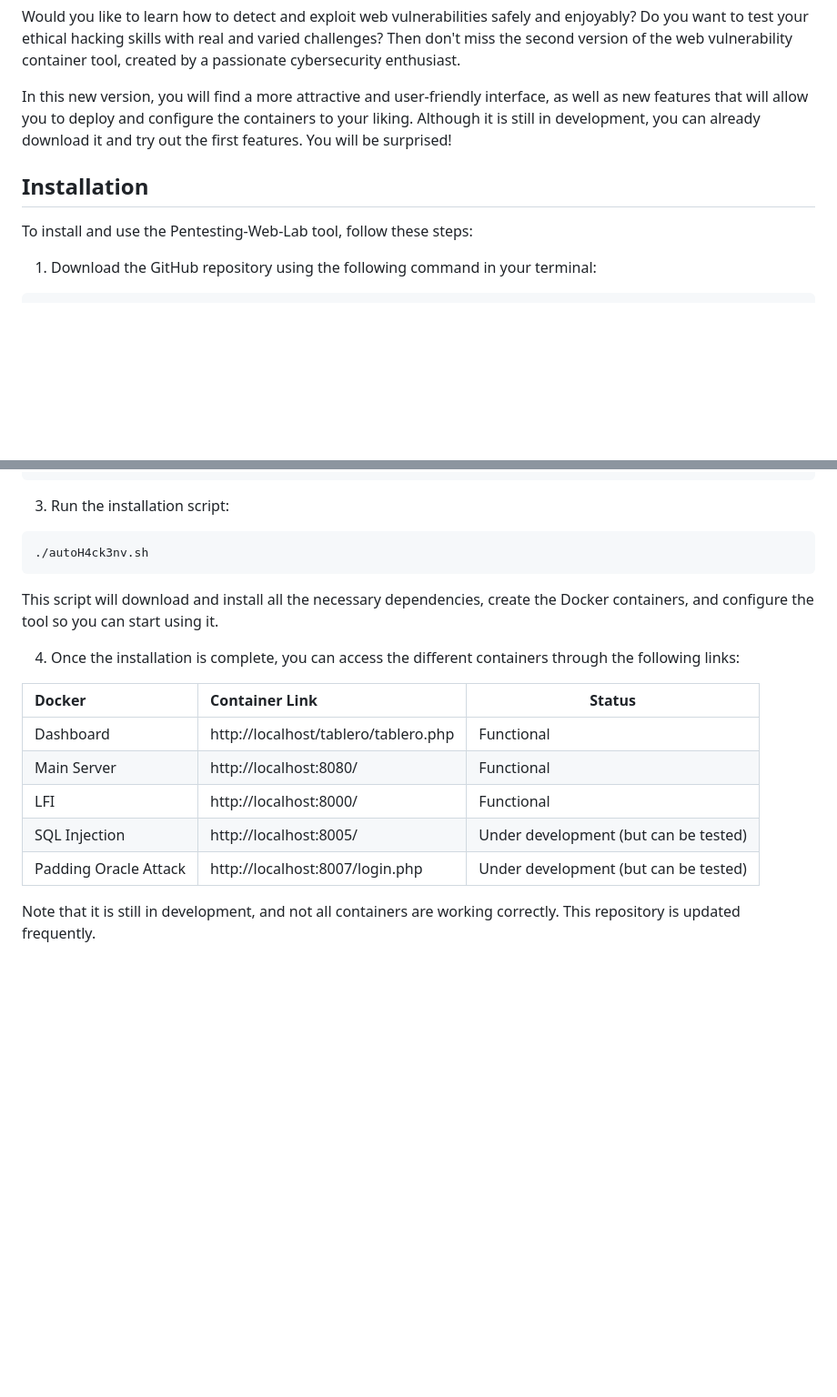
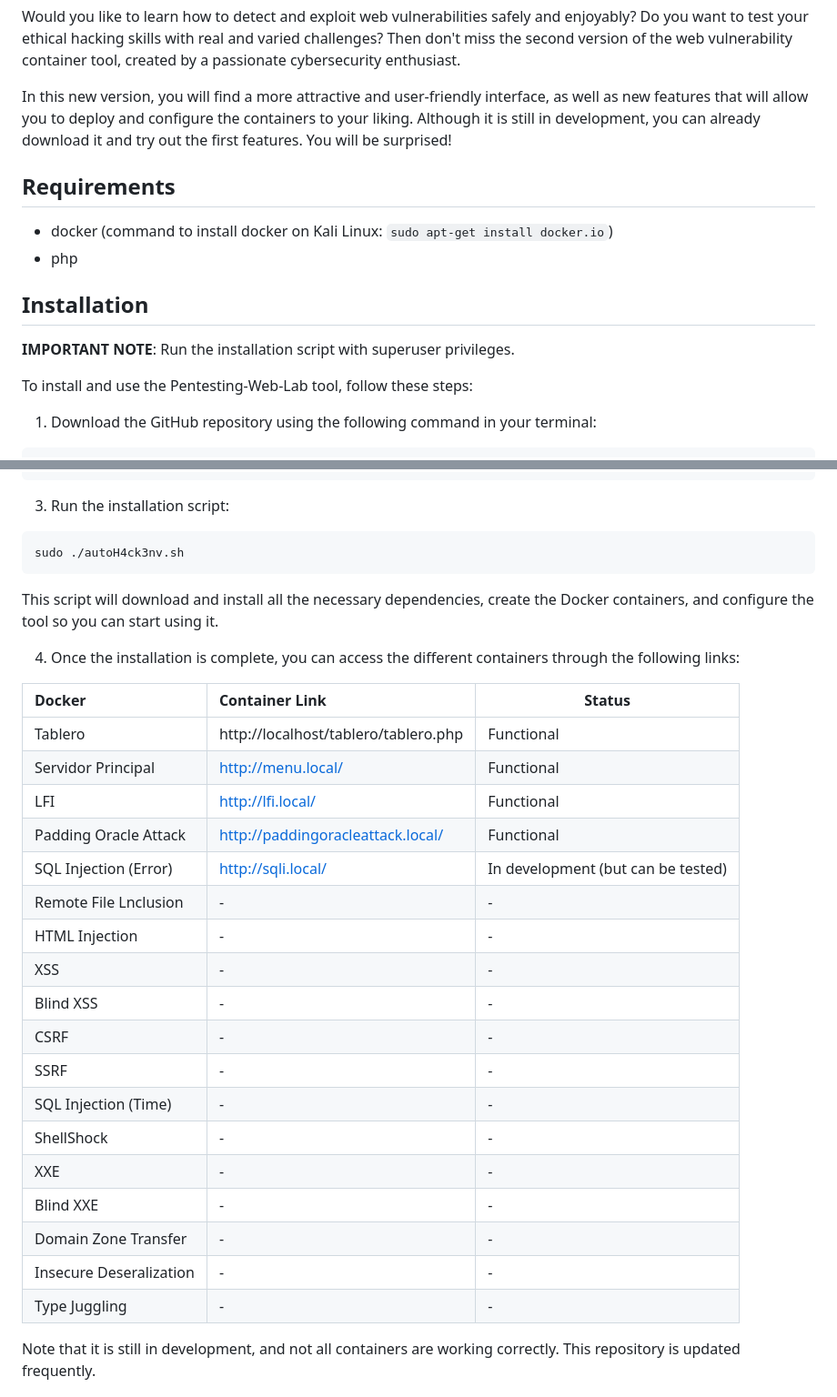
Before and after one commit to sil3ntH4ck3r/WebVulnLab, a Markdown page: README_en.md, 2 parts joined by grey strips. Shown at 91% size. Rendered like a GitHub page; blank space fills up the shorter version.

Commit message:
Actualizando README_en.md

````diff
--- a/README_en.md
+++ b/README_en.md
@@ -8,7 +8,14 @@ Would you like to learn how to detect and exploit web vulnerabilities safely and
 
 In this new version, you will find a more attractive and user-friendly interface, as well as new features that will allow you to deploy and configure the containers to your liking. Although it is still in development, you can already download it and try out the first features. You will be surprised!
 
+## Requirements
+
+- docker (command to install docker on Kali Linux: `sudo apt-get install docker.io`)
+- php
+
 ## Installation
+
+**IMPORTANT NOTE**: Run the installation script with superuser privileges.
 
 To install and use the Pentesting-Web-Lab tool, follow these steps:
 
@@ -34,20 +41,33 @@ chmod +x autoH4ck3nv.sh
 3. Run the installation script:
 
 ```bash
-./autoH4ck3nv.sh
+sudo ./autoH4ck3nv.sh
 ```
 
 This script will download and install all the necessary dependencies, create the Docker containers, and configure the tool so you can start using it.
 
 4. Once the installation is complete, you can access the different containers through the following links:
 
-| Docker               | Container Link                             |Status                                 |
-|:---------------------|:-------------------------------------------|---------------------------------------|
-| Dashboard            | http://localhost/tablero/tablero.php       |Functional                             |
-| Main Server          | http://localhost:8080/                     |Functional                             |
-| LFI                  | http://localhost:8000/                     |Functional                             |
-| SQL Injection        | http://localhost:8005/                     |Under development (but can be tested)  |
-| Padding Oracle Attack| http://localhost:8007/login.php            |Under development (but can be tested)  |
+| Docker               | Container Link                             |Status                                |
+|:---------------------|:-------------------------------------------|--------------------------------------|
+| Tablero              | http://localhost/tablero/tablero.php       |Functional                            |
+| Servidor Principal   | http://menu.local/                         |Functional                            |
+| LFI                  | http://lfi.local/                          |Functional                            |
+| Padding Oracle Attack| http://paddingoracleattack.local/          |Functional                            |
+| SQL Injection (Error)| http://sqli.local/                         |In development (but can be tested)    |
+| Remote File Lnclusion|                    -                       |                   -                  |
+| HTML Injection       |                    -                       |                   -                  |
+| XSS                  |                    -                       |                   -                  |
+| Blind XSS            |                    -                       |                   -                  |
+| CSRF                 |                    -                       |                   -                  |
+| SSRF                 |                    -                       |                   -                  |
+| SQL Injection (Time) |                    -                       |                   -                  |
+| ShellShock           |                    -                       |                   -                  |
+| XXE                  |                    -                       |                   -                  |
+| Blind XXE            |                    -                       |                   -                  |
+| Domain Zone Transfer |                    -                       |                   -                  |
+| Insecure Deseralization |                    -                       |                   -               |
+| Type Juggling        |                    -                       |                   -                  |
 
 Note that it is still in development, and not all containers are working correctly. This repository is updated frequently.
 
````
